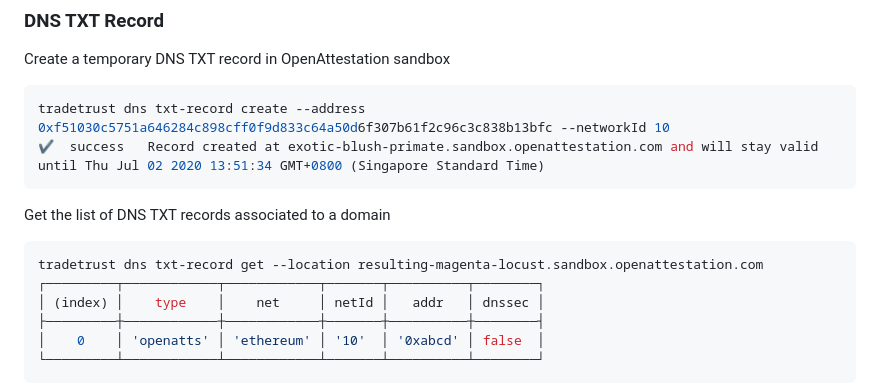
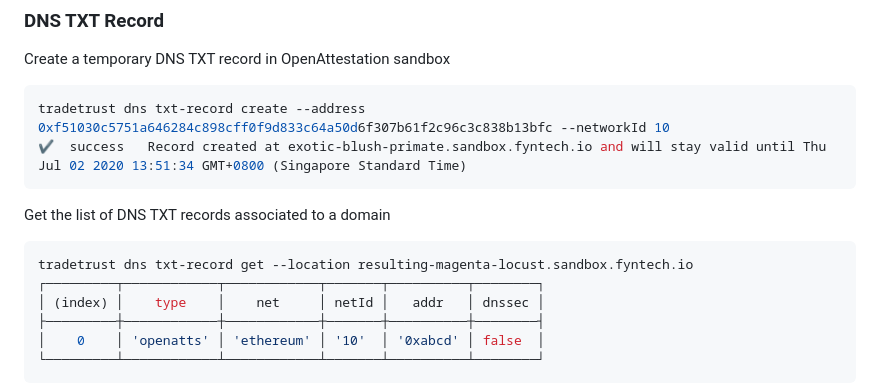
Before and after one commit to Open-Attestation/open-attestation-cli, a Markdown page: README.md, the part around the change. Rendered like a GitHub page.

Commit message:
docs: update readme (#10)

````diff
--- a/README.md
+++ b/README.md
@@ -481,13 +481,13 @@ Create a temporary DNS TXT record in OpenAttestation sandbox
 
 ```bash
 tradetrust dns txt-record create --address 0xf51030c5751a646284c898cff0f9d833c64a50d6f307b61f2c96c3c838b13bfc --networkId 10
-✔  success   Record created at exotic-blush-primate.sandbox.openattestation.com and will stay valid until Thu Jul 02 2020 13:51:34 GMT+0800 (Singapore Standard Time)
+✔  success   Record created at exotic-blush-primate.sandbox.fyntech.io and will stay valid until Thu Jul 02 2020 13:51:34 GMT+0800 (Singapore Standard Time)
 ```
 
 Get the list of DNS TXT records associated to a domain
 
 ```bash
-tradetrust dns txt-record get --location resulting-magenta-locust.sandbox.openattestation.com
+tradetrust dns txt-record get --location resulting-magenta-locust.sandbox.fyntech.io
 ┌─────────┬────────────┬────────────┬───────┬──────────┬────────┐
 │ (index) │    type    │    net     │ netId │   addr   │ dnssec │
 ├─────────┼────────────┼────────────┼───────┼──────────┼────────┤
````
